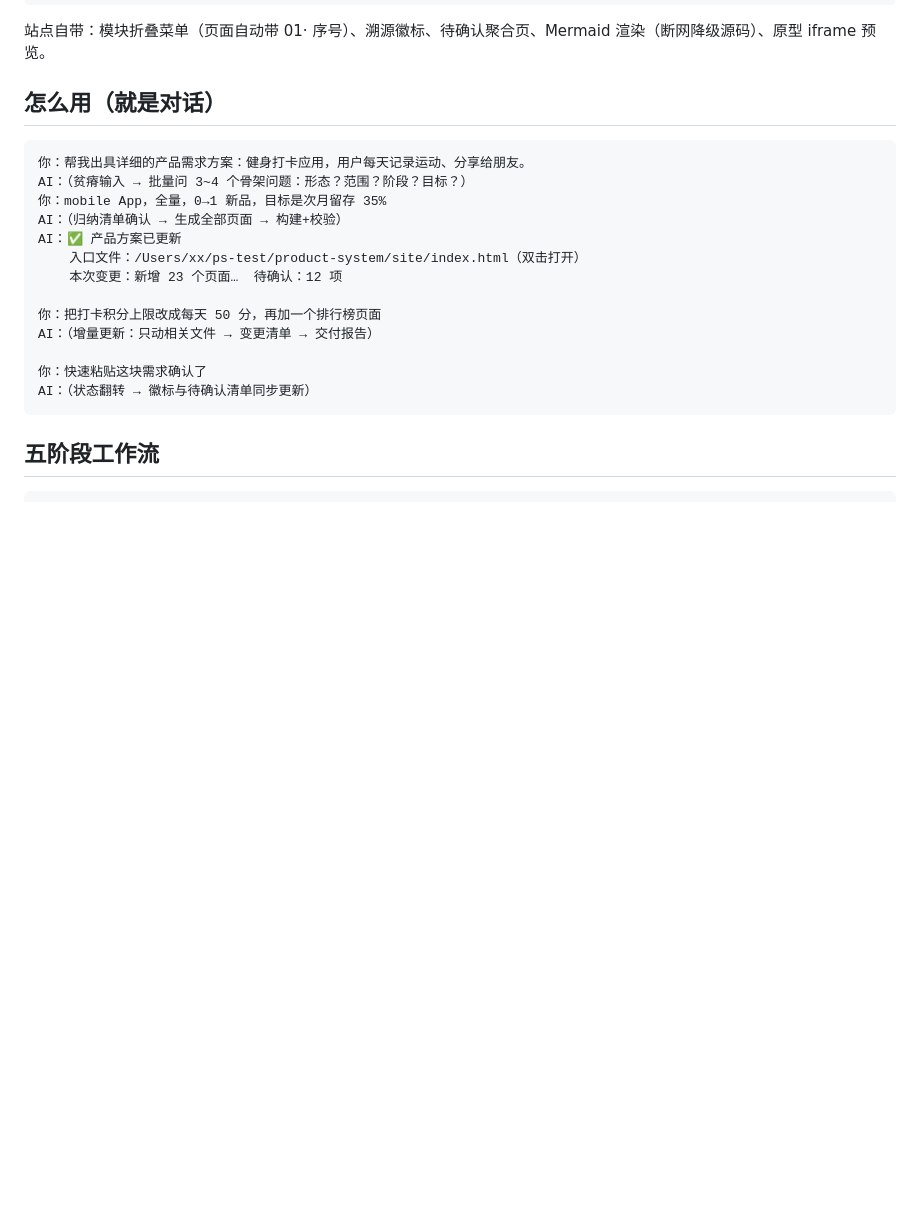
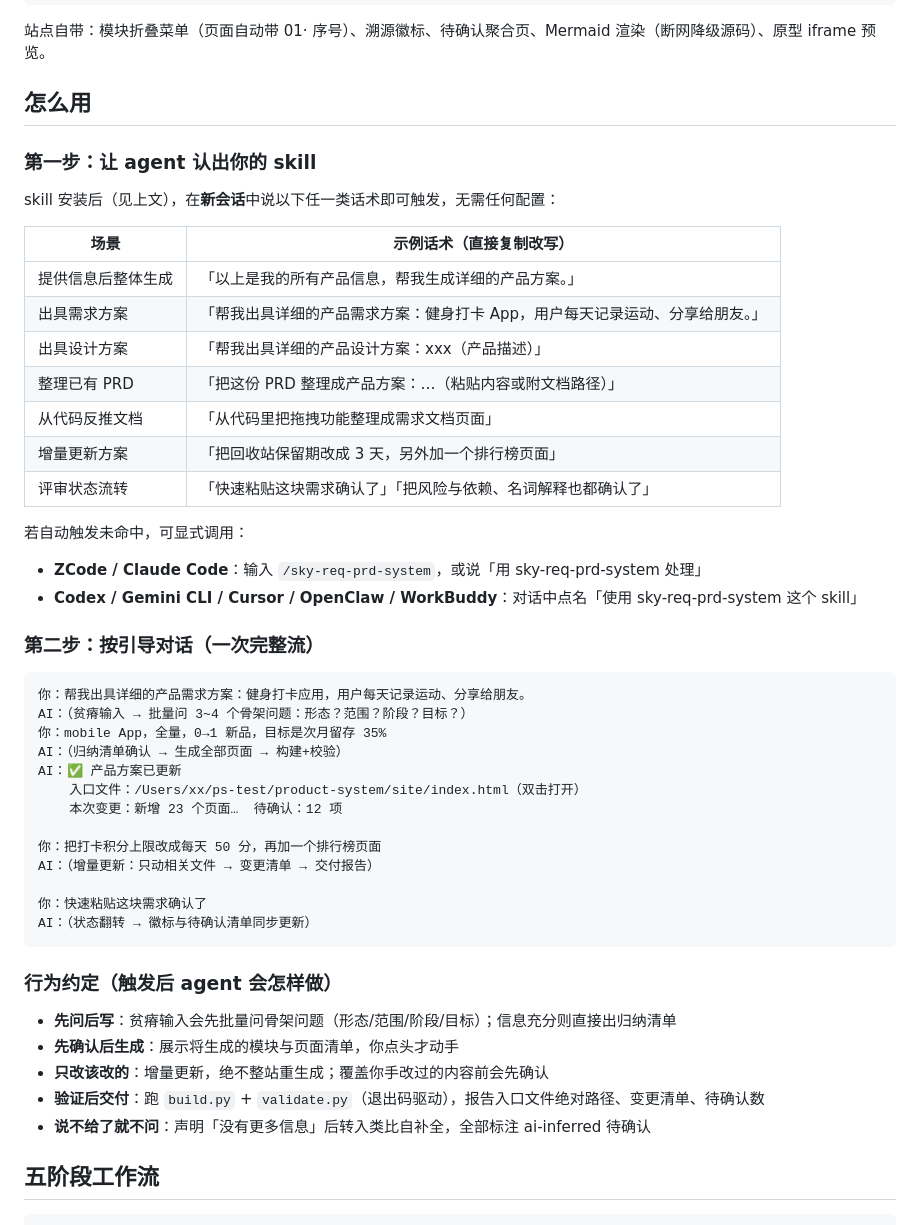
Before and after one commit to skyzizhu/sky-req-prd-system, a Markdown page: README.md, the part around the change. Rendered like a GitHub page; blank space fills up the shorter version.

Commit message:
README: expand usage section with trigger guide
- 触发话术七类场景表 + 各 agent 显式调用方式
- 完整对话流 + 行为约定（先问后写/先确认后生成/增量/验证交付）

````diff
--- a/README.md
+++ b/README.md
@@ -39,7 +39,28 @@ product-system/
 
 站点自带：模块折叠菜单（页面自动带 01· 序号）、溯源徽标、待确认聚合页、Mermaid 渲染（断网降级源码）、原型 iframe 预览。
 
-## 怎么用（就是对话）
+## 怎么用
+
+### 第一步：让 agent 认出你的 skill
+
+skill 安装后（见上文），在**新会话**中说以下任一类话术即可触发，无需任何配置：
+
+| 场景 | 示例话术（直接复制改写） |
+|---|---|
+| 提供信息后整体生成 | 「以上是我的所有产品信息，帮我生成详细的产品方案。」 |
+| 出具需求方案 | 「帮我出具详细的产品需求方案：健身打卡 App，用户每天记录运动、分享给朋友。」 |
+| 出具设计方案 | 「帮我出具详细的产品设计方案：xxx（产品描述）」 |
+| 整理已有 PRD | 「把这份 PRD 整理成产品方案：…（粘贴内容或附文档路径）」 |
+| 从代码反推文档 | 「从代码里把拖拽功能整理成需求文档页面」 |
+| 增量更新方案 | 「把回收站保留期改成 3 天，另外加一个排行榜页面」 |
+| 评审状态流转 | 「快速粘贴这块需求确认了」「把风险与依赖、名词解释也都确认了」 |
+
+若自动触发未命中，可显式调用：
+
+- **ZCode / Claude Code**：输入 `/sky-req-prd-system`，或说「用 sky-req-prd-system 处理」
+- **Codex / Gemini CLI / Cursor / OpenClaw / WorkBuddy**：对话中点名「使用 sky-req-prd-system 这个 skill」
+
+### 第二步：按引导对话（一次完整流）
 
 ```
 你：帮我出具详细的产品需求方案：健身打卡应用，用户每天记录运动、分享给朋友。
@@ -56,6 +77,14 @@ AI：（增量更新：只动相关文件 → 变更清单 → 交付报告）
 你：快速粘贴这块需求确认了
 AI：（状态翻转 → 徽标与待确认清单同步更新）
 ```
+
+### 行为约定（触发后 agent 会怎样做）
+
+- **先问后写**：贫瘠输入会先批量问骨架问题（形态/范围/阶段/目标）；信息充分则直接出归纳清单
+- **先确认后生成**：展示将生成的模块与页面清单，你点头才动手
+- **只改该改的**：增量更新，绝不整站重生成；覆盖你手改过的内容前会先确认
+- **验证后交付**：跑 `build.py` + `validate.py`（退出码驱动），报告入口文件绝对路径、变更清单、待确认数
+- **说不给了就不问**：声明「没有更多信息」后转入类比自补全，全部标注 ai-inferred 待确认
 
 ## 五阶段工作流
 
````
